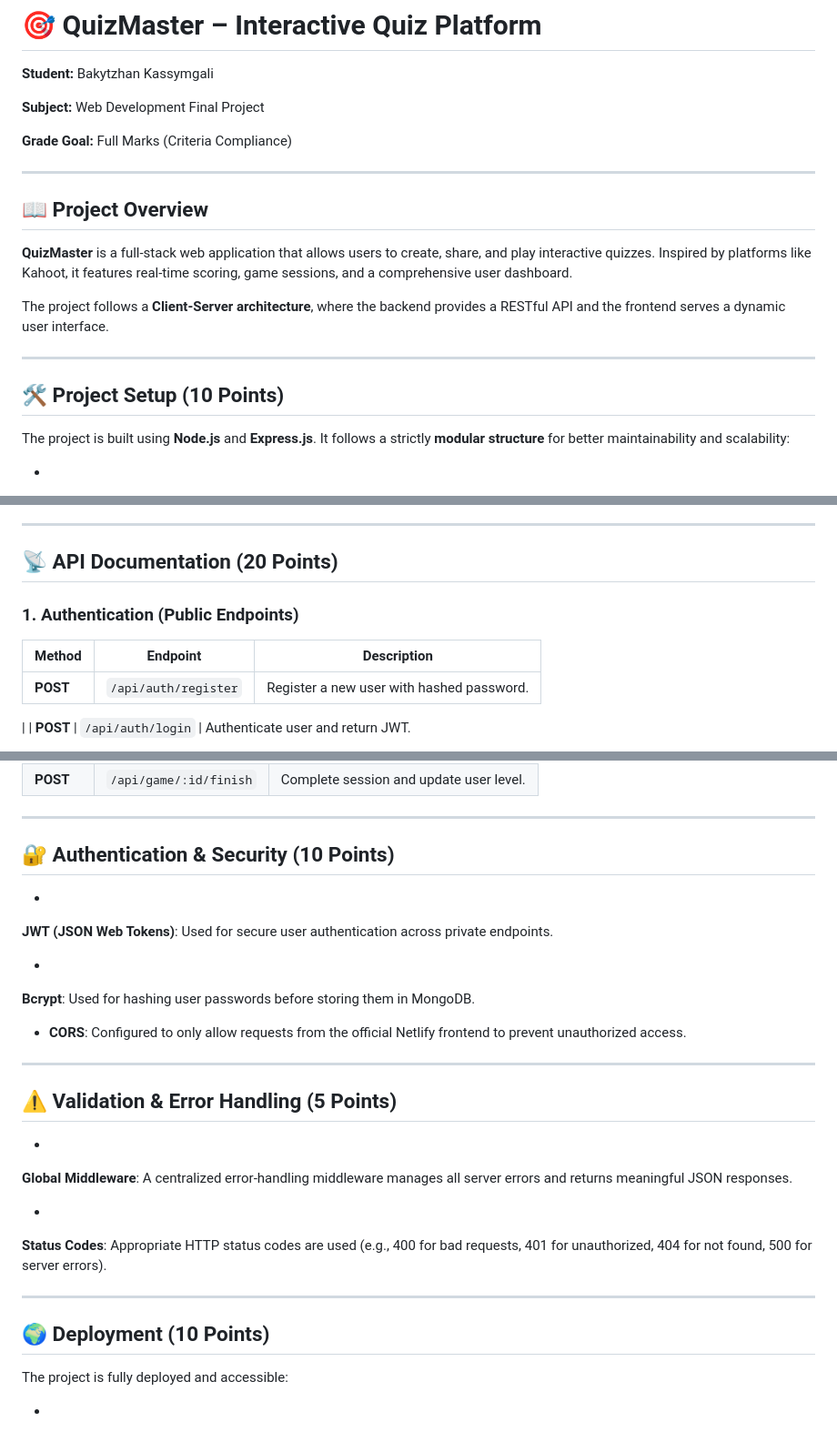
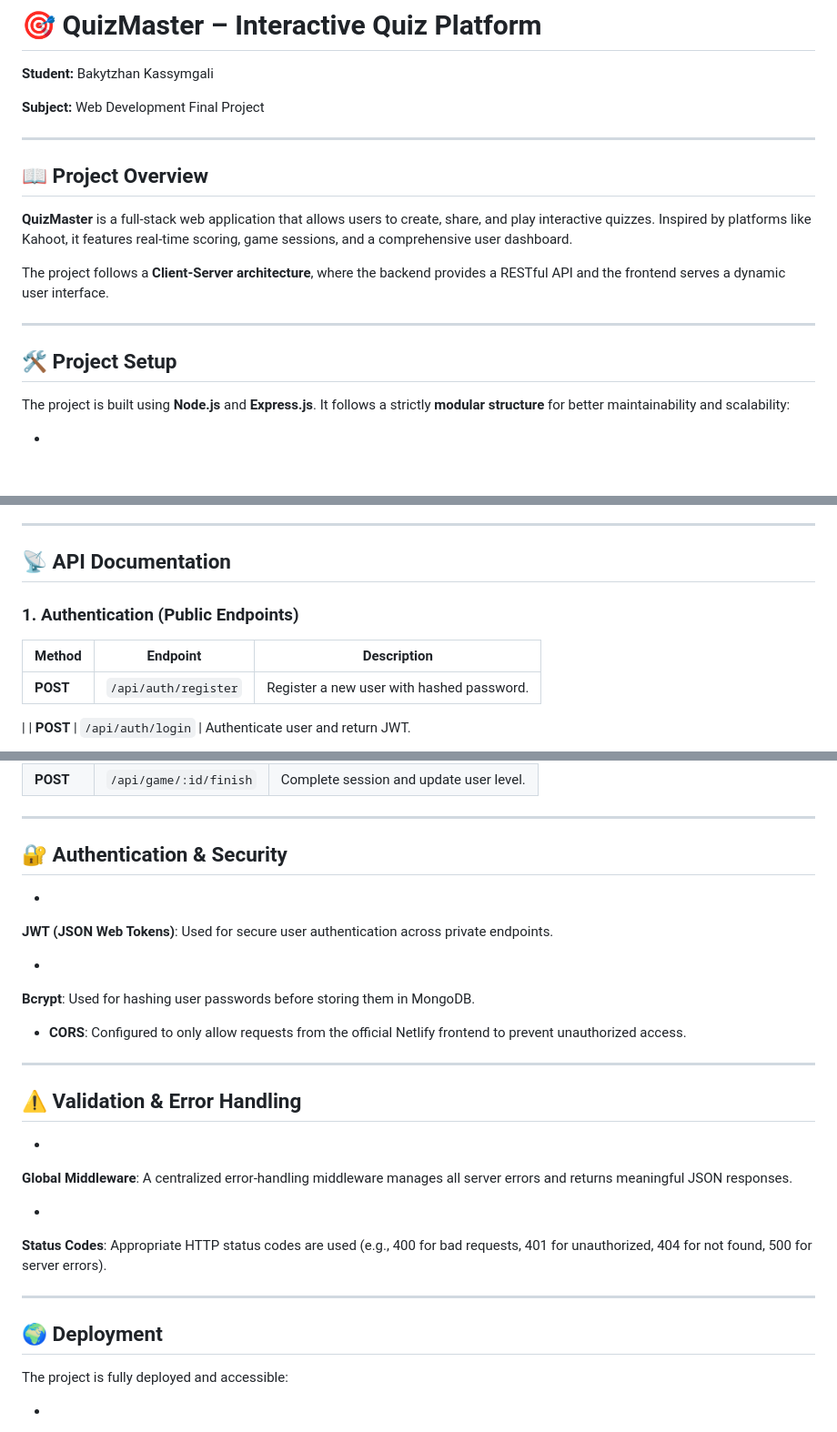
Before and after one commit to Kerey404/blog-api, a Markdown page: README.md, 3 parts joined by grey strips. Shown at 91% size. Rendered like a GitHub page; blank space fills up the shorter version.

Commit message:
Update README.md for project details and structure

```diff
--- a/README.md
+++ b/README.md
@@ -4,7 +4,6 @@
 
 **Subject:** Web Development Final Project
 
-**Grade Goal:** Full Marks (Criteria Compliance)
 
 ---
 
@@ -16,7 +15,7 @@ The project follows a **Client-Server architecture**, where the backend provides
 
 ---
 
-## 🛠 Project Setup (10 Points)
+## 🛠 Project Setup
 
 The project is built using **Node.js** and **Express.js**. It follows a strictly **modular structure** for better maintainability and scalability:
 
@@ -51,13 +50,12 @@ The application uses **MongoDB Atlas** as the primary database with **Mongoose**
 
 ---
 
-## 📡 API Documentation (20 Points)
+## 📡 API Documentation
 
 ### 1. Authentication (Public Endpoints)
 
 | Method | Endpoint | Description |
 | --- | --- | --- |
 | **POST** | `/api/auth/register` | Register a new user with hashed password.
-
  |
 | **POST** | `/api/auth/login` | Authenticate user and return JWT.
@@ -96,7 +98,7 @@ The application uses **MongoDB Atlas** as the primary database with **Mongoose**
 
 ---
 
-## 🔐 Authentication & Security (10 Points)
+## 🔐 Authentication & Security
 
 *
 **JWT (JSON Web Tokens)**: Used for secure user authentication across private endpoints.
@@ -110,7 +112,7 @@ The application uses **MongoDB Atlas** as the primary database with **Mongoose**
 
 ---
 
-## ⚠️ Validation & Error Handling (5 Points)
+## ⚠️ Validation & Error Handling
 
 *
 **Global Middleware**: A centralized error-handling middleware manages all server errors and returns meaningful JSON responses.
@@ -123,7 +125,7 @@ The application uses **MongoDB Atlas** as the primary database with **Mongoose**
 
 ---
 
-## 🌍 Deployment (10 Points)
+## 🌍 Deployment
 
 The project is fully deployed and accessible:
 
```
Also changed, not shown: other parts of README.md (+4 -0 lines).
